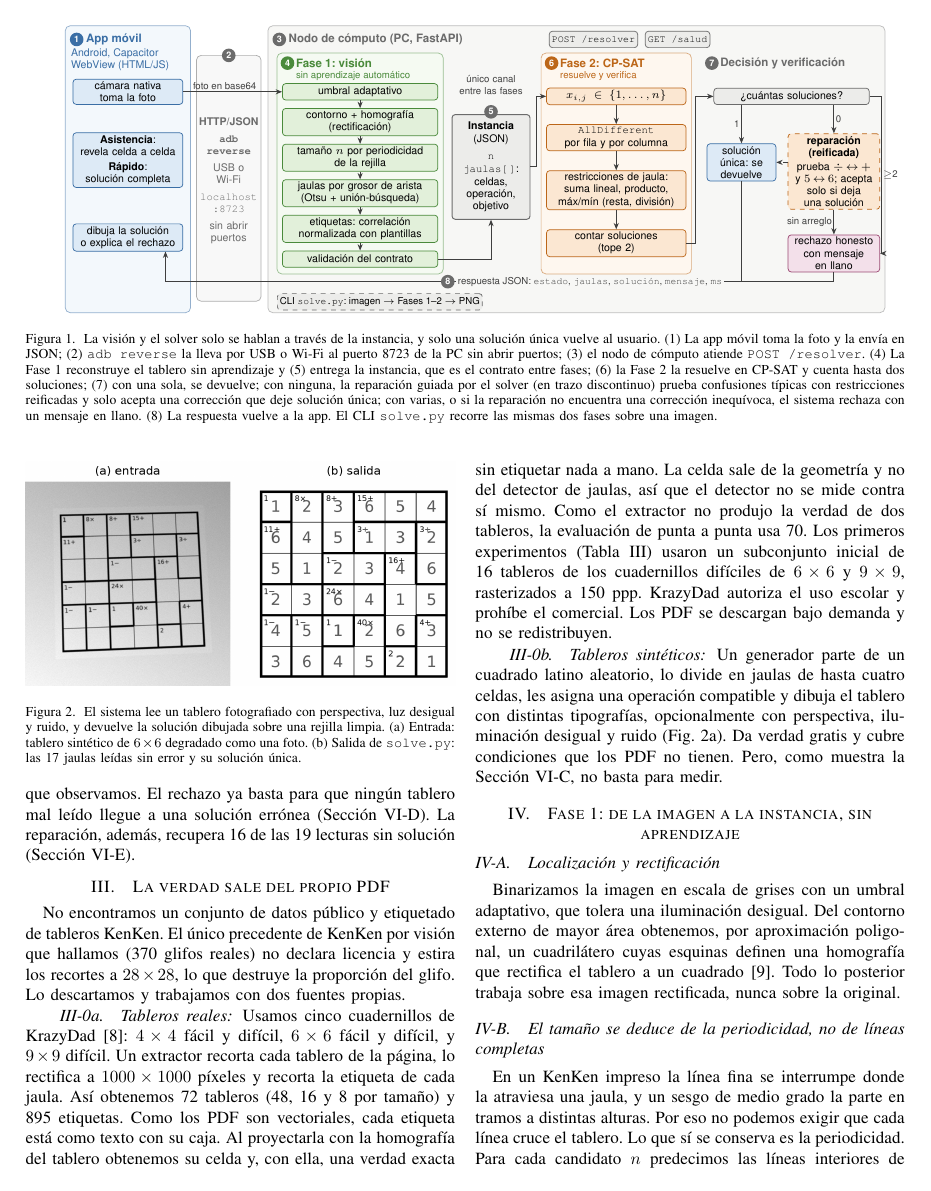
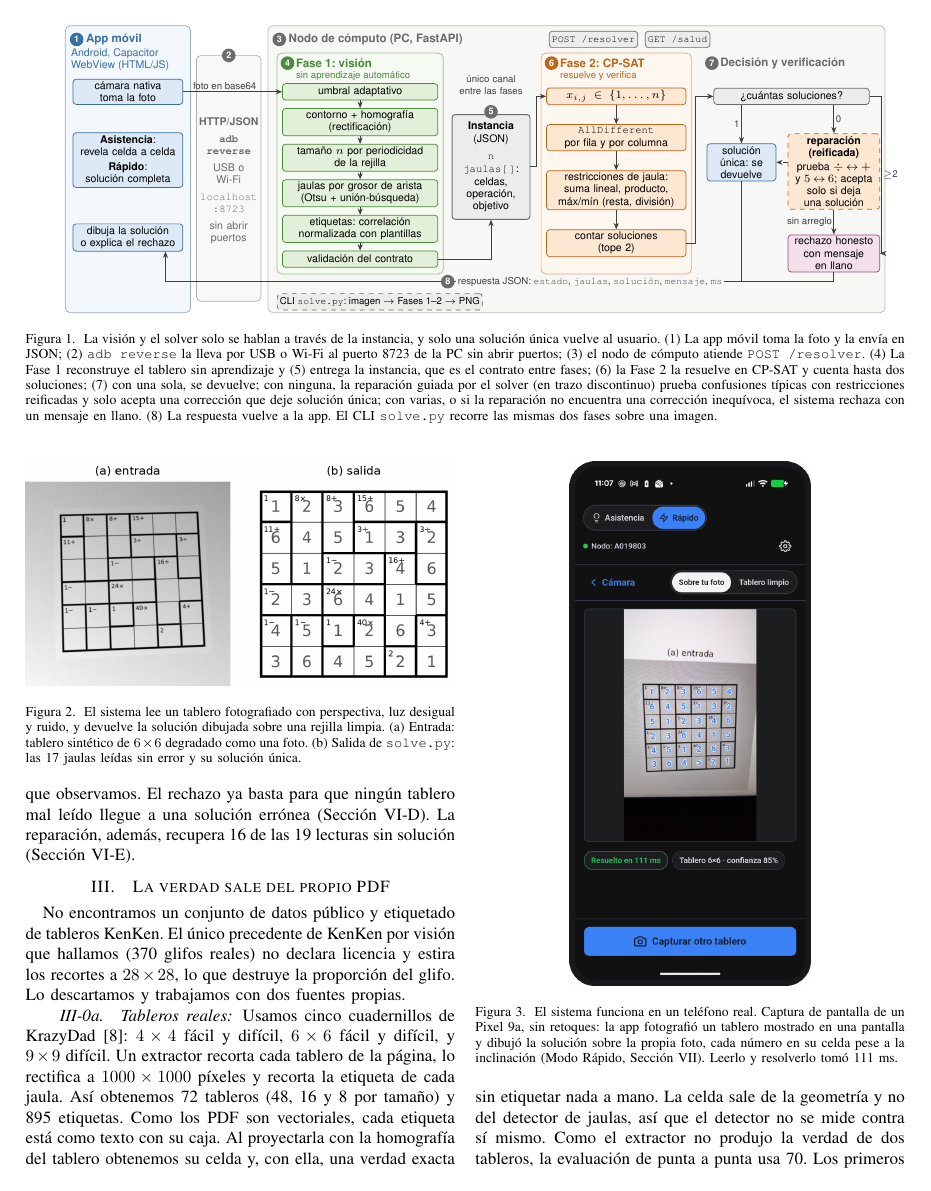
Before and after one commit to R0SEWT/cs-topics, a LaTeX paper (informe/main.tex): page 2 of 7 before the commit and page 2 of 8 after it. Compiled offline with pdfLaTeX.

Commit message:
docs(informe): el teléfono real va como figura aparte, junto al pipeline
Captura completa de un Pixel 9a con marco; la figura de la app vuelve a sus
cuatro paneles.

Co-Authored-By: Claude Opus 5.5 <noreply@anthropic.com>

```diff
--- a/informe/main.tex
+++ b/informe/main.tex
@@ -75,6 +75,13 @@ La Fig.~\ref{fig:arquitectura} resume la arquitectura: la app envía la foto a u
 \includegraphics[width=\columnwidth]{fig/pipeline.png}
 \caption{El sistema lee un tablero fotografiado con perspectiva, luz desigual y ruido, y devuelve la solución dibujada sobre una rejilla limpia. (a)~Entrada: tablero sintético de $6 \times 6$ degradado como una foto. (b)~Salida de \texttt{solve.py}: las 17 jaulas leídas sin error y su solución única.}
 \label{fig:pipeline}
+\end{figure}
+
+\begin{figure}[t]
+\centering
+\includegraphics[width=0.56\columnwidth]{fig/telefono.png}
+\caption{El sistema funciona en un teléfono real. Captura de pantalla de un Pixel 9a, sin retoques: la app fotografió un tablero mostrado en una pantalla y dibujó la solución sobre la propia foto, cada número en su celda pese a la inclinación (Modo Rápido, Sección~\ref{sec:integracion}). Leerlo y resolverlo tomó 111~ms.}
+\label{fig:telefono}
 \end{figure}
 
 \section{Trabajo relacionado}
```
Also changed, not shown: informe/fig/app.png, informe/fig/telefono.png (added), informe/main.pdf, informe/main.tex (4 more changed lines).
